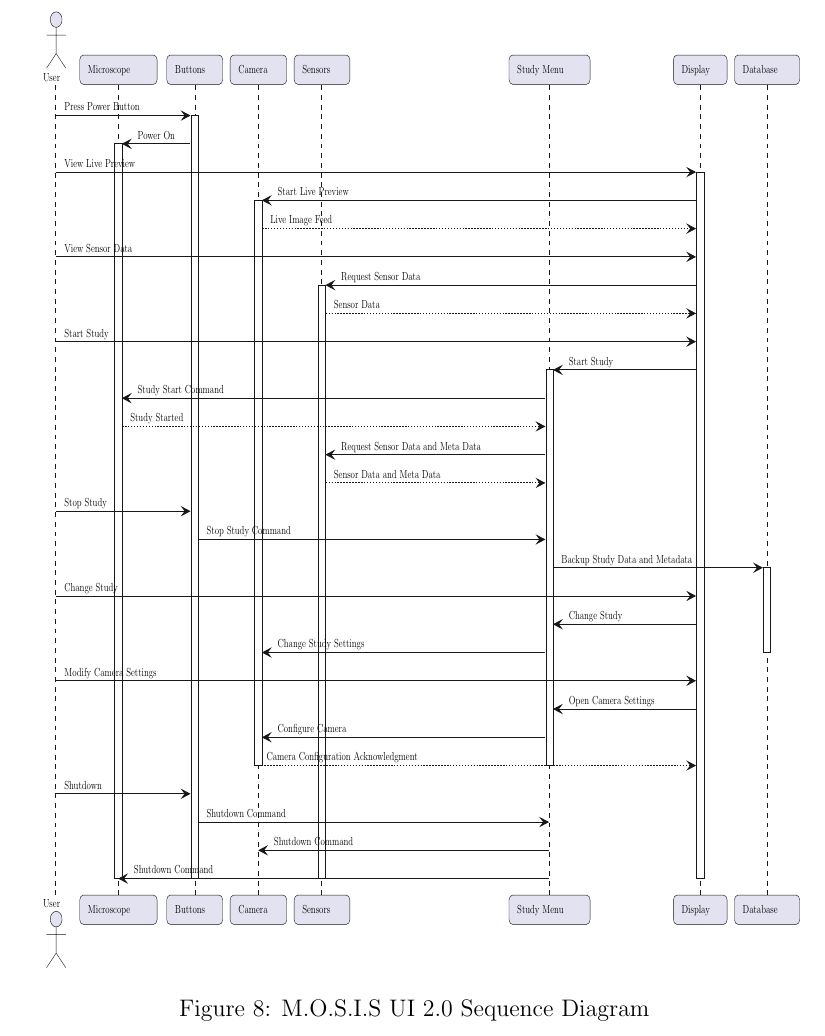
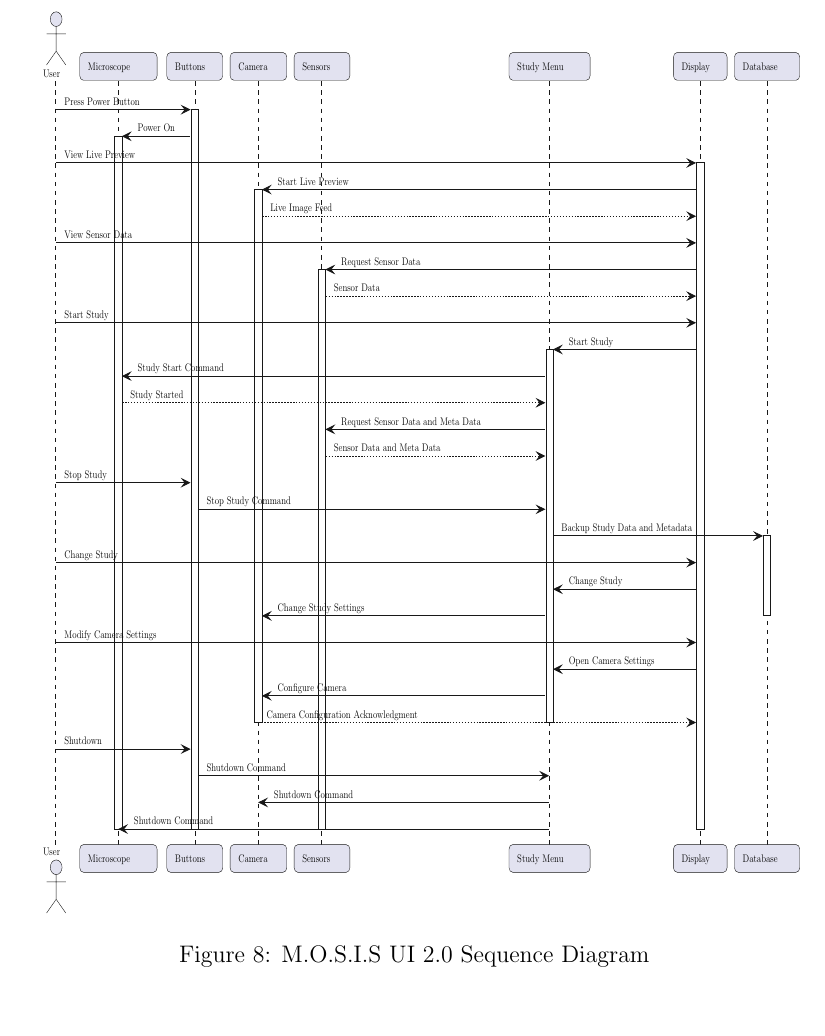
Before and after one commit to fabiomatos999/M.O.S.I.S, a LaTeX document (Progress_Report_Document/Main_Document/Main_Document.tex, which reads Progress_Report_Document/Appendix/Design_Documentation/Sequence_Diagram/Sequence_Diagram.tex): part of page 25 of 31, cut so that both start at the same text. Compiled offline with pdfLaTeX.

Commit message:
Fix sequence diagram size

```diff
--- a/Progress_Report_Document/Appendix/Design_Documentation/Sequence_Diagram/Sequence_Diagram.tex
+++ b/Progress_Report_Document/Appendix/Design_Documentation/Sequence_Diagram/Sequence_Diagram.tex
@@ -1,6 +1,6 @@
 \subsection{Sequence Diagram}
 \begin{figure}[ht!]
-	\resizebox{\textwidth}{0.875\textheight}{
+	\resizebox{\textwidth}{0.825\textheight}{
 		\import{../Appendix/Design_Documentation/Sequence_Diagram/Figures/}{sequence}
 	}
 	\caption{M.O.S.I.S UI 2.0 Sequence Diagram}
```
